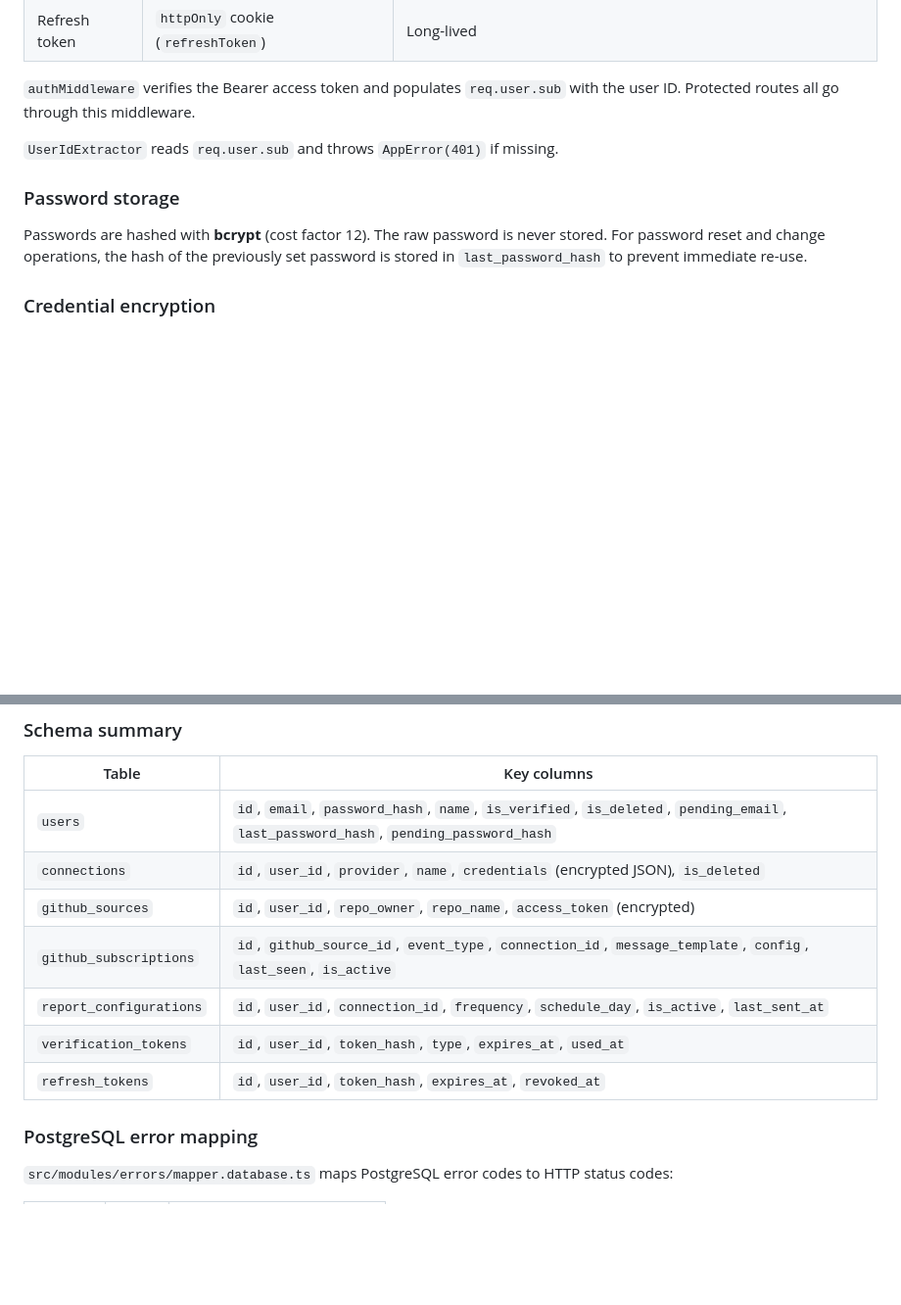
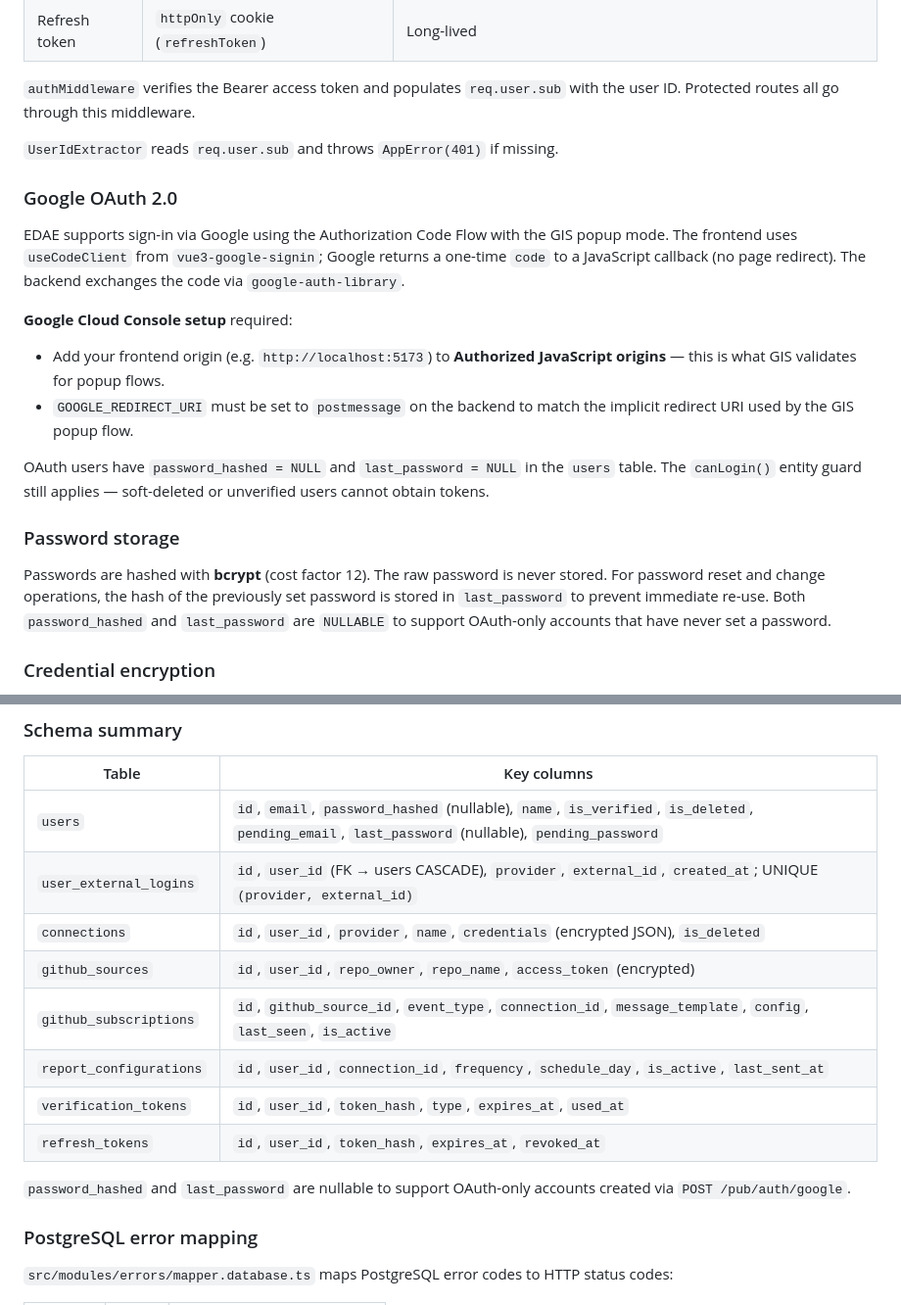
Before and after one commit to vpro3611/EDAE, a Markdown page: TECHNICAL.md, 2 parts joined by grey strips. Shown at 98% size. Rendered like a GitHub page; blank space fills up the shorter version.

```diff
--- a/TECHNICAL.md
+++ b/TECHNICAL.md
@@ -255,9 +273,19 @@ return this.txManager.runInTransaction(async (client) => {
 
 `UserIdExtractor` reads `req.user.sub` and throws `AppError(401)` if missing.
 
+### Google OAuth 2.0
+
+EDAE supports sign-in via Google using the Authorization Code Flow with the GIS popup mode. The frontend uses `useCodeClient` from `vue3-google-signin`; Google returns a one-time `code` to a JavaScript callback (no page redirect). The backend exchanges the code via `google-auth-library`.
+
+**Google Cloud Console setup** required:
+- Add your frontend origin (e.g. `http://localhost:5173`) to **Authorized JavaScript origins** — this is what GIS validates for popup flows.
+- `GOOGLE_REDIRECT_URI` must be set to `postmessage` on the backend to match the implicit redirect URI used by the GIS popup flow.
+
+OAuth users have `password_hashed = NULL` and `last_password = NULL` in the `users` table. The `canLogin()` entity guard still applies — soft-deleted or unverified users cannot obtain tokens.
+
 ### Password storage
 
-Passwords are hashed with **bcrypt** (cost factor 12). The raw password is never stored. For password reset and change operations, the hash of the previously set password is stored in `last_password_hash` to prevent immediate re-use.
+Passwords are hashed with **bcrypt** (cost factor 12). The raw password is never stored. For password reset and change operations, the hash of the previously set password is stored in `last_password` to prevent immediate re-use. Both `password_hashed` and `last_password` are `NULLABLE` to support OAuth-only accounts that have never set a password.
 
 ### Credential encryption
 
@@ -336,13 +364,16 @@ npm run migrate
 
 | Table | Key columns |
 |-------|------------|
-| `users` | `id`, `email`, `password_hash`, `name`, `is_verified`, `is_deleted`, `pending_email`, `last_password_hash`, `pending_password_hash` |
+| `users` | `id`, `email`, `password_hashed` (nullable), `name`, `is_verified`, `is_deleted`, `pending_email`, `last_password` (nullable), `pending_password` |
+| `user_external_logins` | `id`, `user_id` (FK → users CASCADE), `provider`, `external_id`, `created_at`; UNIQUE `(provider, external_id)` |
 | `connections` | `id`, `user_id`, `provider`, `name`, `credentials` (encrypted JSON), `is_deleted` |
 | `github_sources` | `id`, `user_id`, `repo_owner`, `repo_name`, `access_token` (encrypted) |
 | `github_subscriptions` | `id`, `github_source_id`, `event_type`, `connection_id`, `message_template`, `config`, `last_seen`, `is_active` |
 | `report_configurations` | `id`, `user_id`, `connection_id`, `frequency`, `schedule_day`, `is_active`, `last_sent_at` |
 | `verification_tokens` | `id`, `user_id`, `token_hash`, `type`, `expires_at`, `used_at` |
 | `refresh_tokens` | `id`, `user_id`, `token_hash`, `expires_at`, `revoked_at` |
+
+`password_hashed` and `last_password` are nullable to support OAuth-only accounts created via `POST /pub/auth/google`.
 
 ### PostgreSQL error mapping
 
```
Also changed, not shown: other parts of TECHNICAL.md (+45 -2 lines), README.md (+32 -0 lines).
